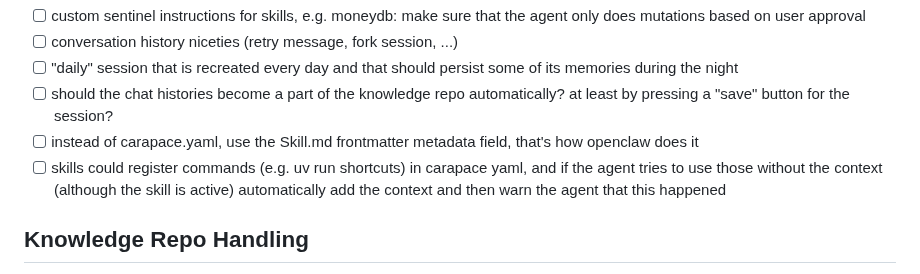
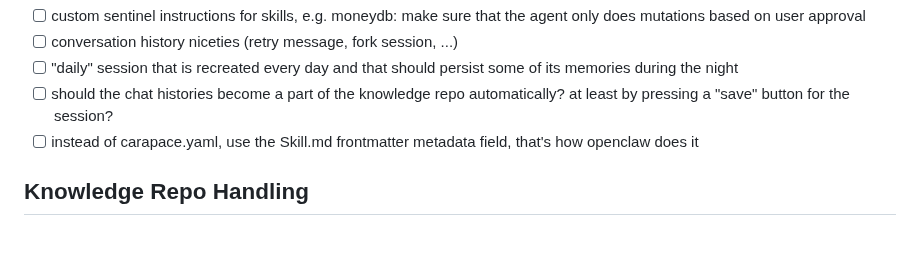
Before and after one commit to thiesgerken/carapace, a Markdown page: ROADMAP.md, the part around the change. Drawn GitHub-style; blank space fills up the shorter version.

Commit message:
🐛 fix: remove obsolete skill command registration note from roadmap

```diff
--- a/ROADMAP.md
+++ b/ROADMAP.md
@@ -11,7 +11,6 @@
 - [ ] "daily" session that is recreated every day and that should persist some of its memories during the night
 - [ ] should the chat histories become a part of the knowledge repo automatically? at least by pressing a "save" button for the session?
 - [ ] instead of carapace.yaml, use the Skill.md frontmatter metadata field, that's how openclaw does it
-- [ ] skills could register commands (e.g. uv run shortcuts) in carapace yaml, and if the agent tries to use those without the context (although the skill is active) automatically add the context and then warn the agent that this happened
 
 ## Knowledge Repo Handling
 
```
